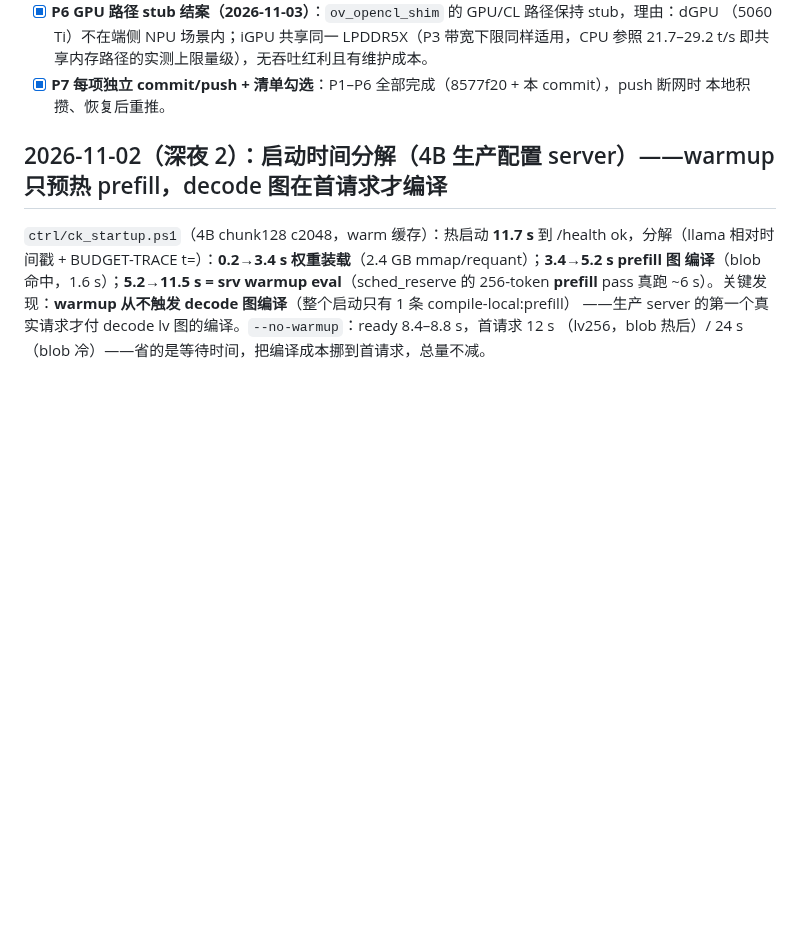
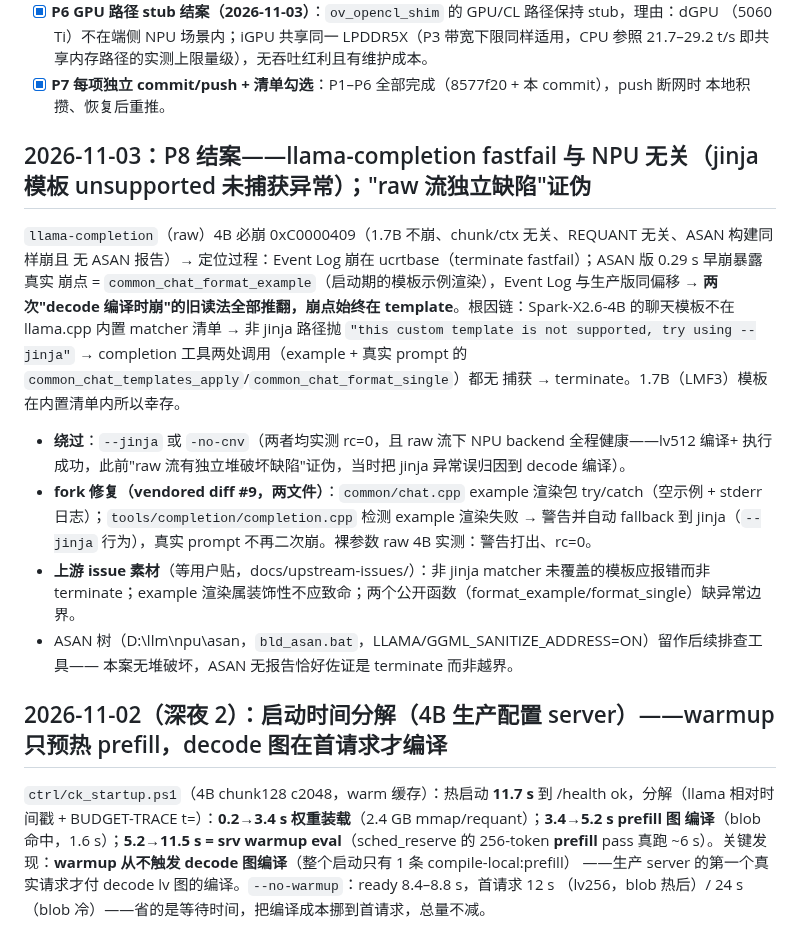
Before and after one commit to liangjianzeng/WangCai, a Markdown page: docs/HANDOFF.md, the part around the change. Drawn GitHub-style; blank space fills up the shorter version.

```diff
--- a/docs/HANDOFF.md
+++ b/docs/HANDOFF.md
@@ -28,6 +28,26 @@
   即共享内存路径的实测上限量级），无吞吐红利且有维护成本。
 - [x] **P7 每项独立 commit/push + 清单勾选**：P1–P6 全部完成（8577f20 + 本 commit），push 断网时
   本地积攒、恢复后重推。
+
+## 2026-11-03：P8 结案——llama-completion fastfail 与 NPU 无关（jinja 模板 unsupported 未捕获异常）；"raw 流独立缺陷"证伪
+
+`llama-completion`（raw）4B 必崩 0xC0000409（1.7B 不崩、chunk/ctx 无关、REQUANT 无关、ASAN 构建同样崩且
+无 ASAN 报告）→ 定位过程：Event Log 崩在 ucrtbase（terminate fastfail）；ASAN 版 0.29 s 早崩暴露真实
+崩点 = `common_chat_format_example`（启动期的模板示例渲染），Event Log 与生产版同偏移 → **两次"decode
+编译时崩"的旧读法全部推翻，崩点始终在 template**。根因链：Spark-X2.6-4B 的聊天模板不在 llama.cpp 内置
+matcher 清单 → 非 jinja 路径抛 `"this custom template is not supported, try using --jinja"` → completion
+工具两处调用（example + 真实 prompt 的 `common_chat_templates_apply`/`common_chat_format_single`）都无
+捕获 → terminate。1.7B（LMF3）模板在内置清单内所以幸存。
+
+- **绕过**：`--jinja` 或 `-no-cnv`（两者均实测 rc=0，且 raw 流下 NPU backend 全程健康——lv512 编译+
+  执行成功，此前"raw 流有独立堆破坏缺陷"证伪，当时把 jinja 异常误归因到 decode 编译）。
+- **fork 修复（vendored diff #9，两文件）**：`common/chat.cpp` example 渲染包 try/catch（空示例 +
+  stderr 日志）；`tools/completion/completion.cpp` 检测 example 渲染失败 → 警告并自动 fallback 到
+  jinja（`--jinja` 行为），真实 prompt 不再二次崩。裸参数 raw 4B 实测：警告打出、rc=0。
+- **上游 issue 素材**（等用户贴，docs/upstream-issues/）：非 jinja matcher 未覆盖的模板应报错而非
+  terminate；example 渲染属装饰性不应致命；两个公开函数（format_example/format_single）缺异常边界。
+- ASAN 树（D:\llm\npu\asan，`bld_asan.bat`，LLAMA/GGML_SANITIZE_ADDRESS=ON）留作后续排查工具——
+  本案无堆破坏，ASAN 无报告恰好佐证是 terminate 而非越界。
 
 ## 2026-11-02（深夜 2）：启动时间分解（4B 生产配置 server）——warmup 只预热 prefill，decode 图在首请求才编译
 
```
Also changed, not shown: docs/status.md (+7 -3 lines), docs/upstream-issues/05-unsupported-chat-template-aborts-tool.md (added, +44 -0 lines).
